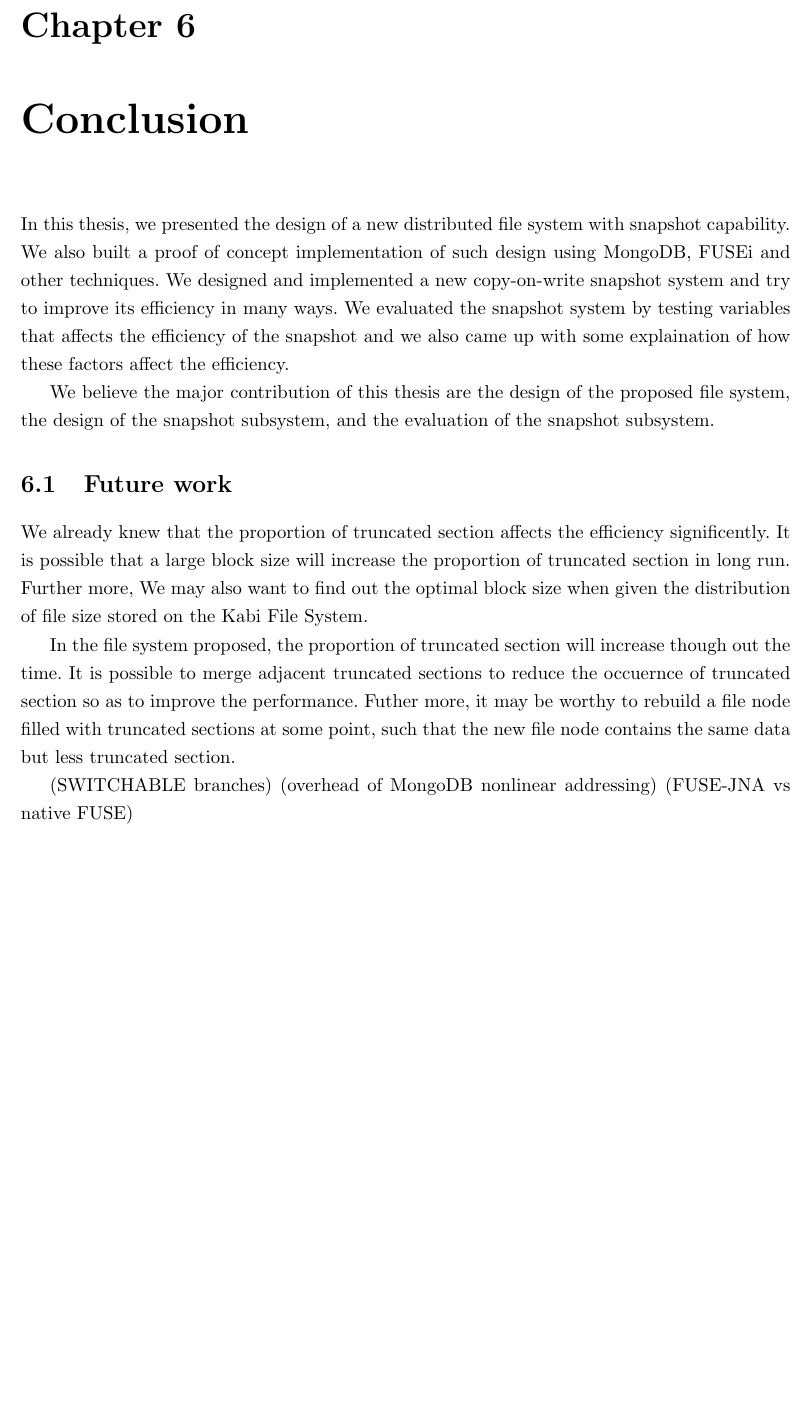
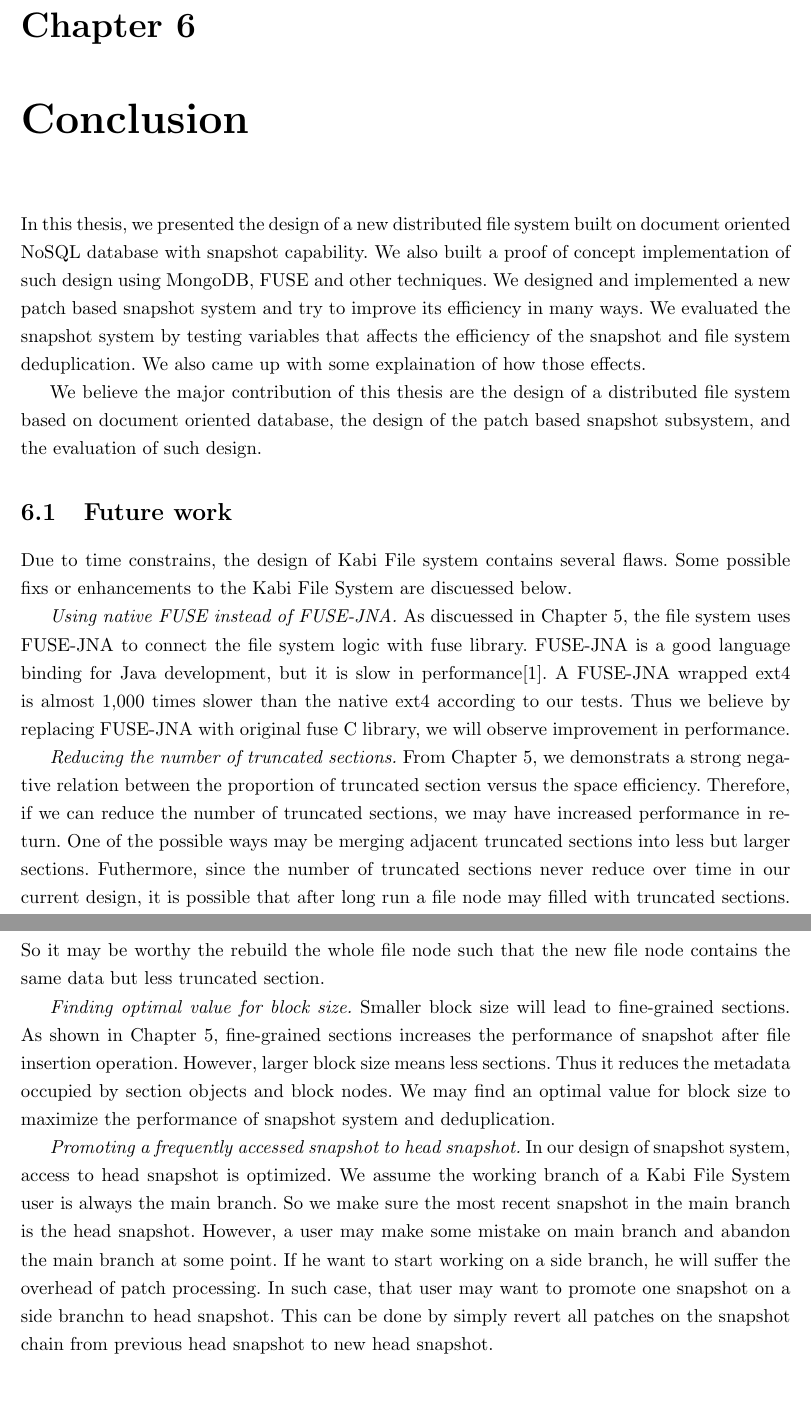
Before and after one commit to silverwzw/Thesis, a LaTeX thesis (thesis.tex, which reads Chapter-6/Chapter-6.tex): part of page 55 of 56 before the commit and two parts of pages 55 and 56 of 57 after it, the two joined at a grey line, cut so that both start at the same text, the shorter picture padded with empty space. Compiled offline with pdfLaTeX.

Commit message:
Chapter6

```diff
--- a/Chapter-6/Chapter-6.tex
+++ b/Chapter-6/Chapter-6.tex
@@ -1,16 +1,18 @@
 \chapter{Conclusion}
 \label{chap:conclusion}
 
-    In this thesis, we presented the design of a new distributed file system with snapshot capability. We also built a proof of concept implementation of such design using MongoDB, FUSEi and other techniques. We designed and implemented a new copy-on-write snapshot system and try to improve its efficiency in many ways. We evaluated the snapshot system by testing variables that affects the efficiency of the snapshot and we also came up with some explaination of how these factors affect the efficiency.
+    In this thesis, we presented the design of a new distributed file system built on document oriented NoSQL database with snapshot capability. We also built a proof of concept implementation of such design using MongoDB, FUSE and other techniques. We designed and implemented a new patch based snapshot system and try to improve its efficiency in many ways. We evaluated the snapshot system by testing variables that affects the efficiency of the snapshot and file system deduplication. We also came up with some explaination of how those effects.
 
-    We believe the major contribution of this thesis are the design of the proposed file system, the design of the snapshot subsystem, and the evaluation of the snapshot subsystem.
+    We believe the major contribution of this thesis are the design of a distributed file system based on document oriented database, the design of the patch based snapshot subsystem, and the evaluation of such design.
 
 \section{Future work}
 
-     We already knew that the proportion of truncated section affects the efficiency significently. It is possible that a large block size will increase the proportion of truncated section in long run. Further more, We may also want to find out the optimal block size when given the distribution of file size stored on the Kabi File System.
+    Due to time constrains, the design of Kabi File system contains several flaws. Some possible fixs or enhancements to the Kabi File System are discuessed below.
 
-     In the file system proposed, the proportion of truncated section will increase though out the time. It is possible to merge adjacent truncated sections to reduce the occuernce of truncated section so as to improve the performance. Futher more, it may be worthy to rebuild a file node filled with truncated sections at some point, such that the new file node contains the same data but less truncated section.
+    \emph{Using native FUSE instead of FUSE-JNA.} As discuessed in \cref{chap:perform}, the file system uses FUSE-JNA to connect the file system logic with fuse library. FUSE-JNA is a good language binding for Java development, but it is slow in performance\cite{fusejna}. A FUSE-JNA wrapped ext4 is almost 1,000 times slower than the native ext4 according to our tests. Thus we believe by replacing FUSE-JNA with original fuse C library, we will observe improvement in performance.
 
-     (SWITCHABLE branches)
-     (overhead of MongoDB nonlinear addressing)
-     (FUSE-JNA vs native FUSE)
+    \emph{Reducing the number of truncated sections.} From \cref{chap:perform}, we demonstrats a strong negative relation between the proportion of truncated section versus the space efficiency. Therefore, if we can reduce the number of truncated sections, we may have increased performance in return. One of the possible ways may be merging adjacent truncated sections into less but larger sections. Futhermore, since the number of truncated sections never reduce over time in our current design, it is possible that after long run a file node may filled with truncated sections. So it may be worthy the rebuild the whole file node such that the new file node contains the same data but less truncated section.
+
+    \emph{Finding optimal value for block size.} Smaller block size will lead to fine-grained sections. As shown in \cref{chap:perform}, fine-grained sections increases the performance of snapshot after file insertion operation. However, larger block size means less sections. Thus it reduces the metadata occupied by section objects and block nodes. We may find an optimal value for block size to maximize the performance of snapshot system and deduplication.
+
+    \emph{Promoting a frequently accessed snapshot to head snapshot.} In our design of snapshot system, access to head snapshot is optimized. We assume the working branch of a Kabi File System user is always the main branch. So we make sure the most recent snapshot in the main branch is the head snapshot. However, a user may make some mistake on main branch and abandon the main branch at some point. If he want to start working on a side branch, he will suffer the overhead of patch processing. In such case, that user may want to promote one snapshot on a side branchn to head snapshot. This can be done by simply revert all patches on the snapshot chain from previous head snapshot to new head snapshot.
```
Also changed, not shown: Chapter-5/Chapter-5.tex (+1 -1 lines), thesis.bib (+5 -0 lines).
